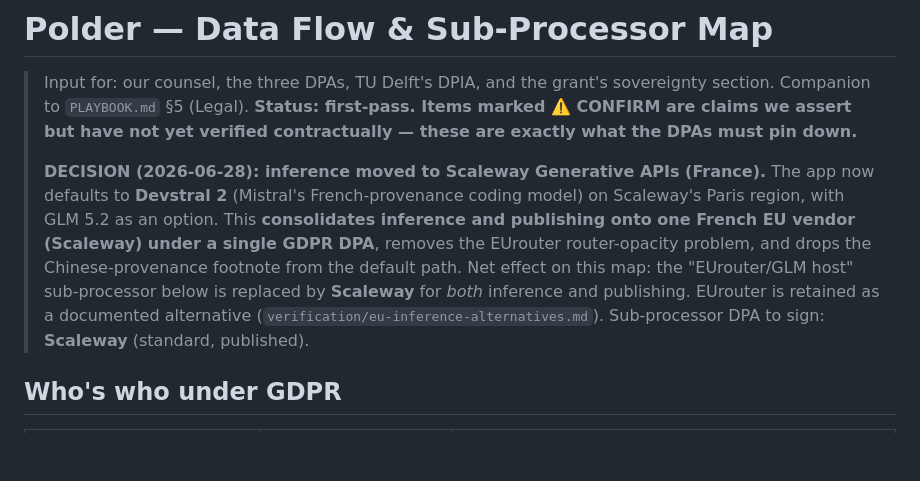
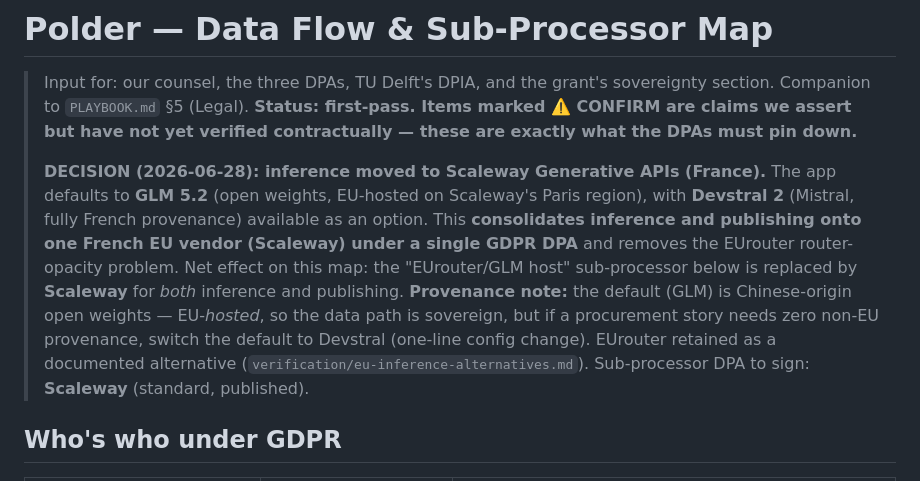
Before and after one commit to JDerekLomas/polder, a Markdown page: DATA-FLOW.md, the part around the change. Drawn GitHub-style; blank space fills up the shorter version.

Commit message:
Default model -> GLM 5.2 (Devstral optional); add provenance caveat
Co-Authored-By: Claude Opus 4.8 (1M context) <noreply@anthropic.com>

```diff
--- a/DATA-FLOW.md
+++ b/DATA-FLOW.md
@@ -6,14 +6,16 @@
 > verified contractually — these are exactly what the DPAs must pin down.**
 >
 > **DECISION (2026-06-28): inference moved to Scaleway Generative APIs (France).** The
-> app now defaults to **Devstral 2** (Mistral's French-provenance coding model) on
-> Scaleway's Paris region, with GLM 5.2 as an option. This **consolidates inference and
-> publishing onto one French EU vendor (Scaleway) under a single GDPR DPA**, removes the
-> EUrouter router-opacity problem, and drops the Chinese-provenance footnote from the
-> default path. Net effect on this map: the "EUrouter/GLM host" sub-processor below is
-> replaced by **Scaleway** for *both* inference and publishing. EUrouter is retained as a
-> documented alternative (`verification/eu-inference-alternatives.md`). Sub-processor DPA
-> to sign: **Scaleway** (standard, published).
+> app defaults to **GLM 5.2** (open weights, EU-hosted on Scaleway's Paris region), with
+> **Devstral 2** (Mistral, fully French provenance) available as an option. This
+> **consolidates inference and publishing onto one French EU vendor (Scaleway) under a
+> single GDPR DPA** and removes the EUrouter router-opacity problem. Net effect on this
+> map: the "EUrouter/GLM host" sub-processor below is replaced by **Scaleway** for *both*
+> inference and publishing. **Provenance note:** the default (GLM) is Chinese-origin open
+> weights — EU-*hosted*, so the data path is sovereign, but if a procurement story needs
+> zero non-EU provenance, switch the default to Devstral (one-line config change).
+> EUrouter retained as a documented alternative (`verification/eu-inference-alternatives.md`).
+> Sub-processor DPA to sign: **Scaleway** (standard, published).
 
 ## Who's who under GDPR
 
```
Also changed, not shown: TABLE-STAKES.md (+1 -1 lines).
